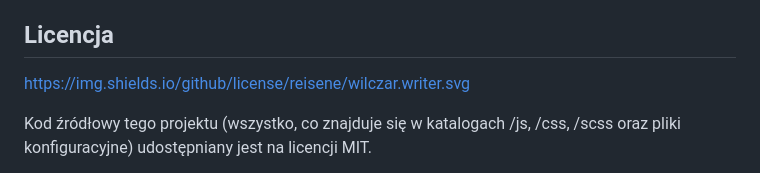
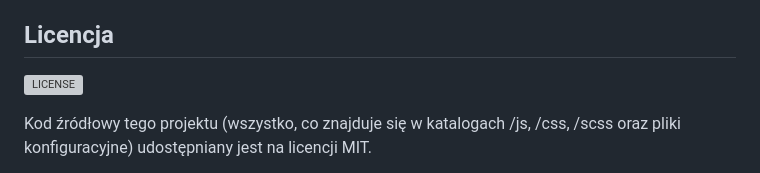
Before and after one commit to reisene/wilczar.writer, a Markdown page: README.md, the part around the change. GitHub-like rendering; grey boxes are pictures that could not be loaded.

```diff
--- a/README.md
+++ b/README.md
@@ -62,7 +62,7 @@ Social media wyłącznie do śledzenia:
 
 ## Licencja
 
-https://img.shields.io/github/license/reisene/wilczar.writer.svg
+![LICENSE](https://img.shields.io/github/license/reisene/wilczar.writer.svg)
 
 Kod źródłowy tego projektu (wszystko, co znajduje się w katalogach /js, /css, /scss oraz pliki konfiguracyjne) udostępniany jest na licencji MIT.
 
```
